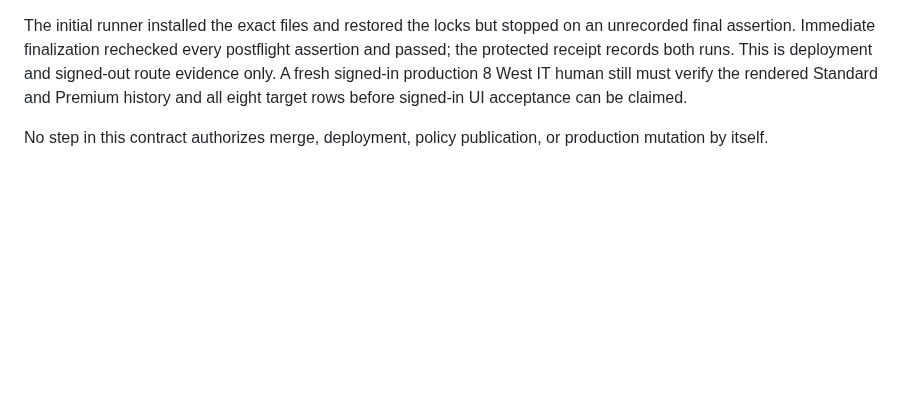
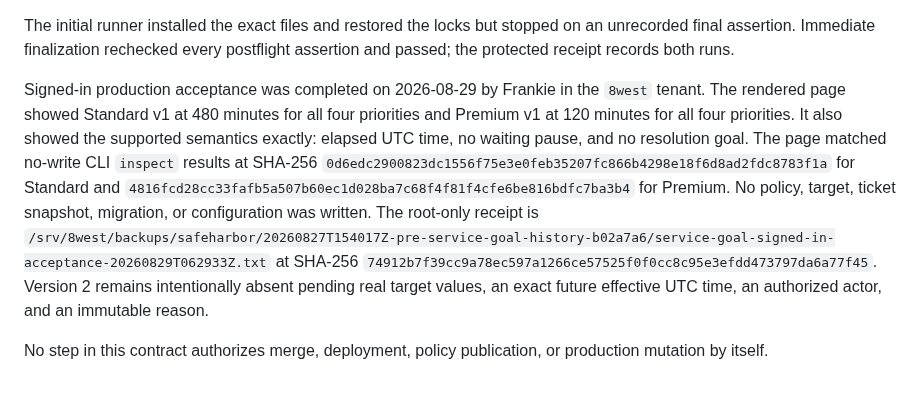
Before and after one commit to Seckcey/8_west_helpdesk, a Markdown page: docs/service-goal-policy-contract.md, the part around the change. Rendered like a GitHub page; blank space fills up the shorter version.

```diff
--- a/docs/service-goal-policy-contract.md
+++ b/docs/service-goal-policy-contract.md
@@ -179,10 +179,23 @@ report fetch, report generation, and report delivery gates remained off. No new
 
 The initial runner installed the exact files and restored the locks but stopped
 on an unrecorded final assertion. Immediate finalization rechecked every
-postflight assertion and passed; the protected receipt records both runs. This
-is deployment and signed-out route evidence only. A fresh signed-in production
-8 West IT human still must verify the rendered Standard and Premium history and
-all eight target rows before signed-in UI acceptance can be claimed.
+postflight assertion and passed; the protected receipt records both runs.
+
+Signed-in production acceptance was completed on 2026-08-29 by Frankie in the
+`8west` tenant. The rendered page showed Standard v1 at 480 minutes for all
+four priorities and Premium v1 at 120 minutes for all four priorities. It also
+showed the supported semantics exactly: elapsed UTC time, no waiting pause, and
+no resolution goal. The page matched no-write CLI `inspect` results at SHA-256
+`0d6edc2900823dc1556f75e3e0feb35207fc866b4298e18f6d8ad2fdc8783f1a`
+for Standard and
+`4816fcd28cc33fafb5a507b60ec1d028ba7c68f4f81f4cfe6be816bdfc7ba3b4`
+for Premium. No policy, target, ticket snapshot, migration, or configuration
+was written. The root-only receipt is
+`/srv/8west/backups/safeharbor/20260827T154017Z-pre-service-goal-history-b02a7a6/service-goal-signed-in-acceptance-20260829T062933Z.txt`
+at SHA-256
+`74912b7f39cc9a78ec597a1266ce57525f0f0cc8c95e3efdd473797da6a77f45`.
+Version 2 remains intentionally absent pending real target values, an exact
+future effective UTC time, an authorized actor, and an immutable reason.
 
 No step in this contract authorizes merge, deployment, policy publication, or
 production mutation by itself.
```
Also changed, not shown: docs/where-things-stand.md (+16 -4 lines).
